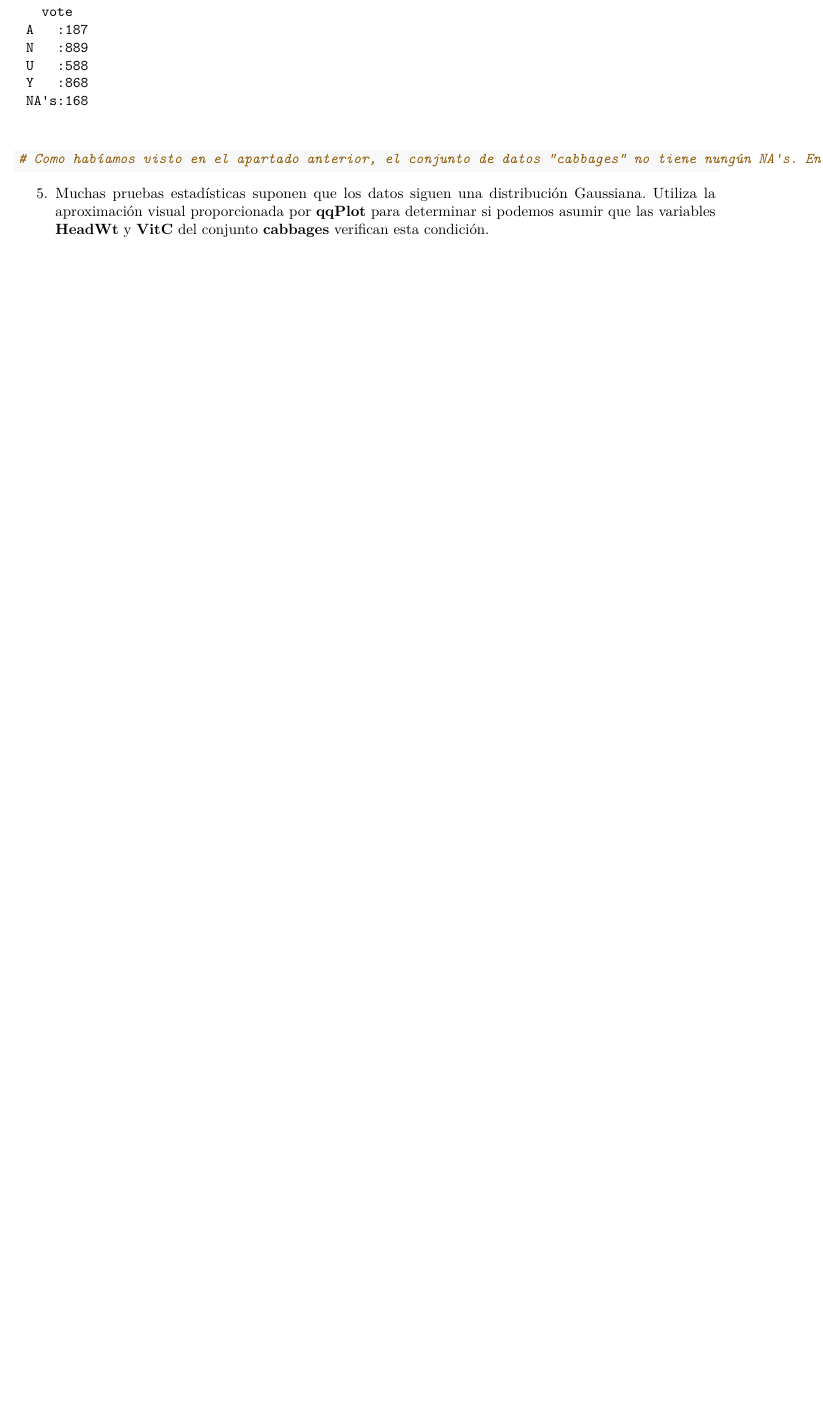
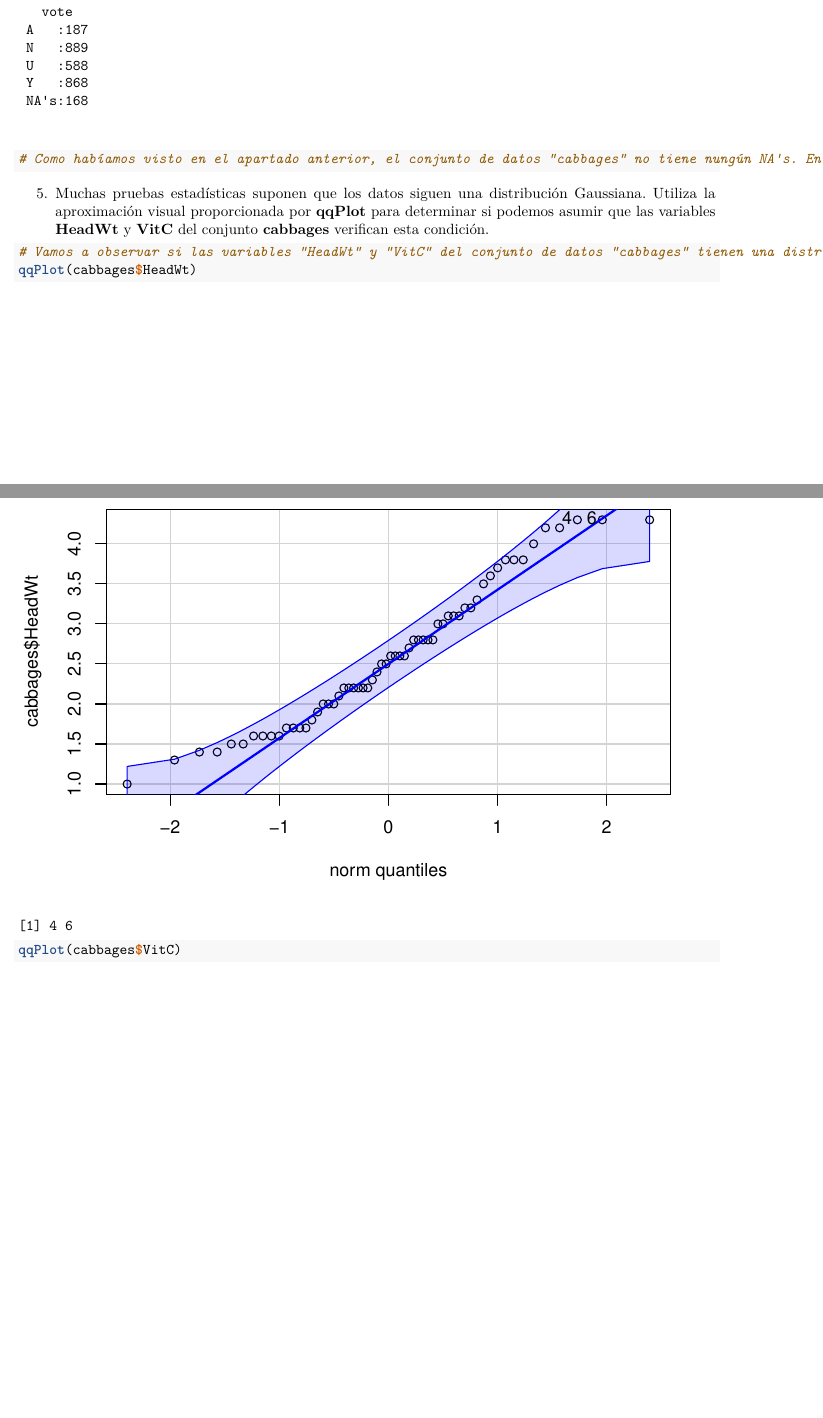
Before and after one commit to gosacarpersonal/SolucionesTema1, an R Markdown document (BoletinTema1ALUMNO.Rmd): part of page 10 of 11 before the commit and two parts of pages 10 and 11 of 13 after it, the two joined at a grey line, cut so that both start at the same text, the shorter picture padded with empty space. Rendered offline with R 4.5, knitr and Pandoc, then LaTeX, with nearby package versions.

Commit message:
Ejercicio 5

````diff
--- a/BoletinTema1ALUMNO.Rmd
+++ b/BoletinTema1ALUMNO.Rmd
@@ -240,6 +240,11 @@ summary(Chile)
 5.  Muchas pruebas estadísticas suponen que los datos siguen una distribución Gaussiana. Utiliza la aproximación visual proporcionada por **qqPlot** para determinar si podemos asumir que las variables **HeadWt** y **VitC** del conjunto **cabbages** verifican esta condición.
 
 ```{r}
+# Vamos a observar si las variables "HeadWt" y "VitC" del conjunto de datos "cabbages" tienen una distribución de los datos Gaussiana
+qqPlot(cabbages$HeadWt)
+qqPlot(cabbages$VitC)
+
+# Podemos ver que sí cumplen la distribución Gaussiana, aun que no se aprecien las líneas discontínuas, todos los datos están contenidos en el área de distribución Gaussiana. En el conjunto "VitC" los datos están más agrupados en el centro, en cambio el conjunto "HeadWt" tiene algunos datos cerca de los límites del área.
 ```
 
 6.  Una representación habitual, para determinar la distribución de los datos de una variable cuantitativa es el histograma (**hist**). Determina, de forma aproximada, utilizando el histograma, si hay diferencias entre los contenidos de vitamina C (**VitC**), para las diferentes variedades de calabaza (variable **Cult**), en el conjunto de datos **cabbages**.
````
